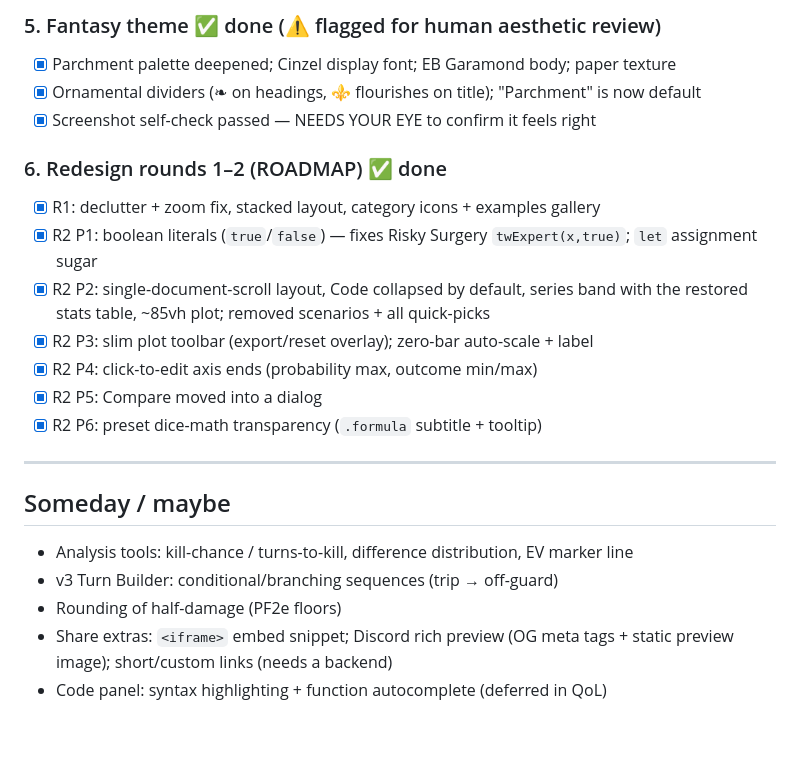
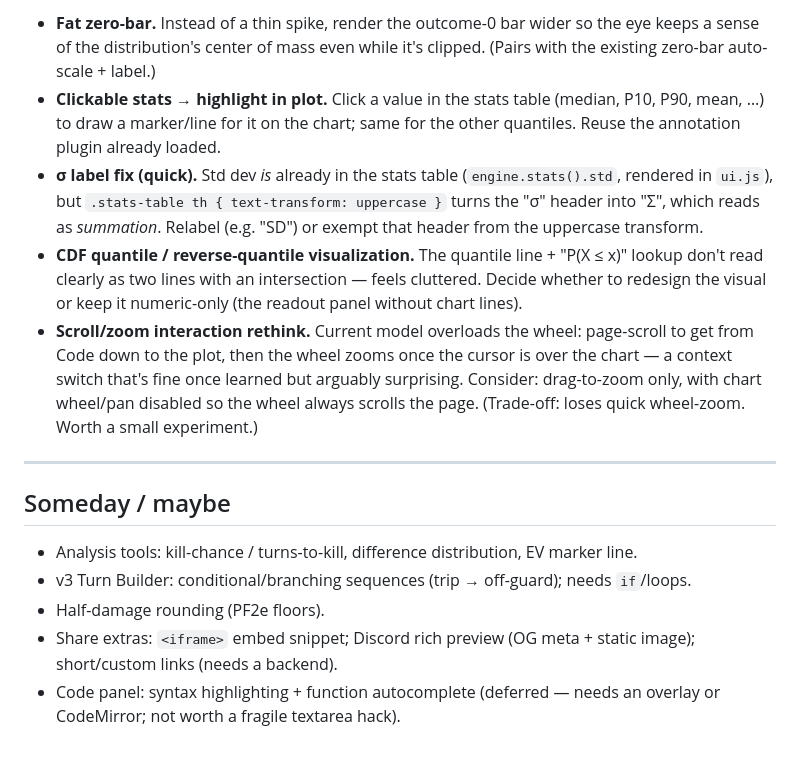
Before and after one commit to Leroy-Schmidt/pf2dice, a Markdown page: BACKLOG.md, the part around one of its changes. GitHub-like rendering.

```diff
--- a/BACKLOG.md
+++ b/BACKLOG.md
@@ -61,25 +59,29 @@ Phase 5 shareable interactive embed, Phase 6 developer docs (`README.md` / `VISI
-### 5. Fantasy theme  ✅ done (⚠ flagged for human aesthetic review)
-- [x] Parchment palette deepened; Cinzel display font; EB Garamond body; paper texture
-- [x] Ornamental dividers (❧ on headings, ⚜ flourishes on title); "Parchment" is now default
-- [x] Screenshot self-check passed — NEEDS YOUR EYE to confirm it feels right
-
-### 6. Redesign rounds 1–2 (ROADMAP)  ✅ done
-- [x] R1: declutter + zoom fix, stacked layout, category icons + examples gallery
-- [x] R2 P1: boolean literals (`true`/`false`) — fixes Risky Surgery `twExpert(x,true)`;
-      `let` assignment sugar
-- [x] R2 P2: single-document-scroll layout, Code collapsed by default, series band with the
-      restored stats table, ~85vh plot; removed scenarios + all quick-picks
-- [x] R2 P3: slim plot toolbar (export/reset overlay); zero-bar auto-scale + label
-- [x] R2 P4: click-to-edit axis ends (probability max, outcome min/max)
-- [x] R2 P5: Compare moved into a dialog
-- [x] R2 P6: preset dice-math transparency (`.formula` subtitle + tooltip)
+- **Fat zero-bar.** Instead of a thin spike, render the outcome-0 bar wider so the eye keeps
+  a sense of the distribution's center of mass even while it's clipped. (Pairs with the
+  existing zero-bar auto-scale + label.)
+- **Clickable stats → highlight in plot.** Click a value in the stats table (median, P10,
+  P90, mean, …) to draw a marker/line for it on the chart; same for the other quantiles.
+  Reuse the annotation plugin already loaded.
+- **σ label fix (quick).** Std dev *is* already in the stats table (`engine.stats().std`,
+  rendered in `ui.js`), but `.stats-table th { text-transform: uppercase }` turns the "σ"
+  header into "Σ", which reads as *summation*. Relabel (e.g. "SD") or exempt that header
+  from the uppercase transform.
+- **CDF quantile / reverse-quantile visualization.** The quantile line + "P(X ≤ x)" lookup
+  don't read clearly as two lines with an intersection — feels cluttered. Decide whether to
+  redesign the visual or keep it numeric-only (the readout panel without chart lines).
+- **Scroll/zoom interaction rethink.** Current model overloads the wheel: page-scroll to get
+  from Code down to the plot, then the wheel zooms once the cursor is over the chart — a
+  context switch that's fine once learned but arguably surprising. Consider: drag-to-zoom
+  only, with chart wheel/pan disabled so the wheel always scrolls the page. (Trade-off:
+  loses quick wheel-zoom. Worth a small experiment.)
 
 ---
 
 ## Someday / maybe
-- Analysis tools: kill-chance / turns-to-kill, difference distribution, EV marker line
-- v3 Turn Builder: conditional/branching sequences (trip → off-guard)
-- Rounding of half-damage (PF2e floors)
-- Share extras: `<iframe>` embed snippet; Discord rich preview (OG meta tags + static
-  preview image); short/custom links (needs a backend)
-- Code panel: syntax highlighting + function autocomplete (deferred in QoL)
+- Analysis tools: kill-chance / turns-to-kill, difference distribution, EV marker line.
+- v3 Turn Builder: conditional/branching sequences (trip → off-guard); needs `if`/loops.
+- Half-damage rounding (PF2e floors).
+- Share extras: `<iframe>` embed snippet; Discord rich preview (OG meta + static image);
+  short/custom links (needs a backend).
+- Code panel: syntax highlighting + function autocomplete (deferred — needs an overlay or
+  CodeMirror; not worth a fragile textarea hack).
```
Also changed, not shown: other parts of BACKLOG.md (+46 -48 lines), ROADMAP.md (deleted, +0 -108 lines), pf2dice-DESIGN.md (+2 -2 lines).
